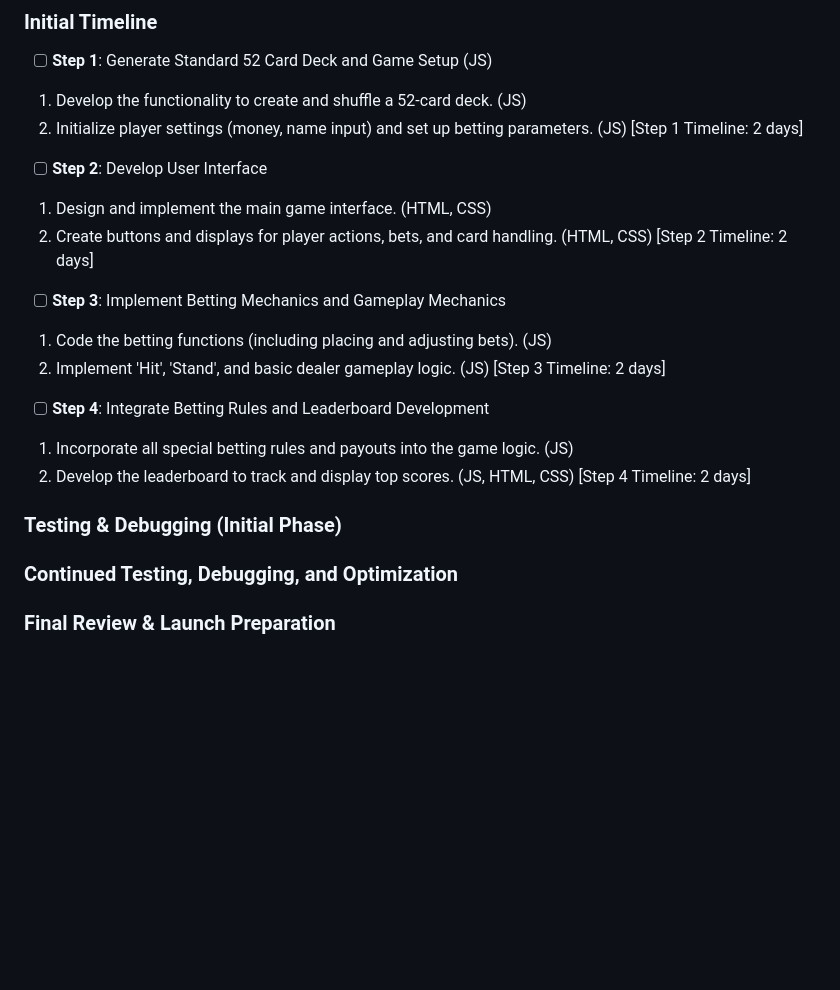
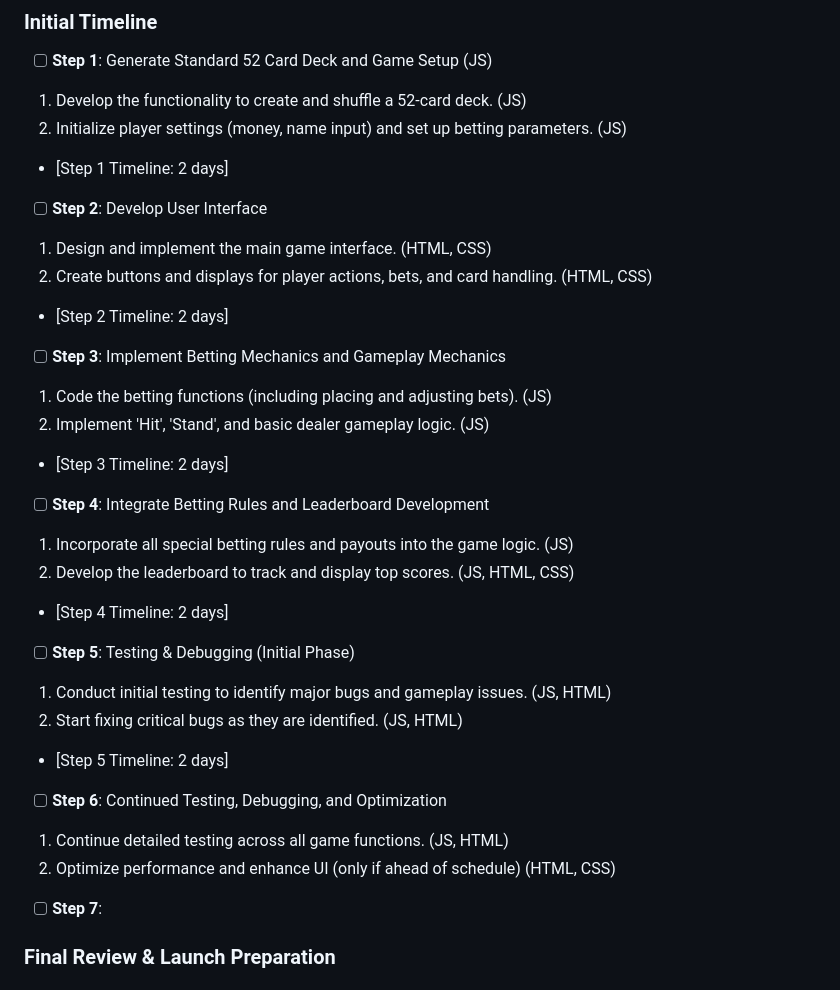
Before and after one commit to shondoe11/blackjack-game, a Markdown page: README.md, the part around the change printed below. Rendered like a GitHub page; blank space fills up the shorter version.

Commit message:
README.md v1.2

```diff
--- a/README.md
+++ b/README.md
@@ -78,27 +84,33 @@ The goal of Blackjack is to beat the dealer's hand without going over 21. Player
 - [ ] **Step 1**: Generate Standard 52 Card Deck and Game Setup (JS)
 1. Develop the functionality to create and shuffle a 52-card deck. (JS)
 2. Initialize player settings (money, name input) and set up betting parameters. (JS)
-[Step 1 Timeline: 2 days]
+* [Step 1 Timeline: 2 days]
 
 - [ ] **Step 2**: Develop User Interface
 1. Design and implement the main game interface. (HTML, CSS)
 2. Create buttons and displays for player actions, bets, and card handling. (HTML, CSS)
-[Step 2 Timeline: 2 days]
+* [Step 2 Timeline: 2 days]
 
 - [ ] **Step 3**: Implement Betting Mechanics and Gameplay Mechanics
 1. Code the betting functions (including placing and adjusting bets). (JS)
 2. Implement 'Hit', 'Stand', and basic dealer gameplay logic. (JS)
-[Step 3 Timeline: 2 days]
+* [Step 3 Timeline: 2 days]
 
 - [ ] **Step 4**: Integrate Betting Rules and Leaderboard Development
 1. Incorporate all special betting rules and payouts into the game logic. (JS)
 2. Develop the leaderboard to track and display top scores. (JS, HTML, CSS)
-[Step 4 Timeline: 2 days]
+* [Step 4 Timeline: 2 days]
 
+- [ ] **Step 5**: Testing & Debugging (Initial Phase)
+1. Conduct initial testing to identify major bugs and gameplay issues. (JS, HTML)
+2. Start fixing critical bugs as they are identified. (JS, HTML)
+* [Step 5 Timeline: 2 days]
 
-### Testing & Debugging (Initial Phase)
+- [ ] **Step 6**: Continued Testing, Debugging, and Optimization
+1. Continue detailed testing across all game functions. (JS, HTML)
+2. Optimize performance and enhance UI (only if ahead of schedule) (HTML, CSS)
 
-### Continued Testing, Debugging, and Optimization
+- [ ] **Step 7**:
 
 ### Final Review & Launch Preparation
 
```
Also changed, not shown: other parts of README.md (+7 -0 lines).
